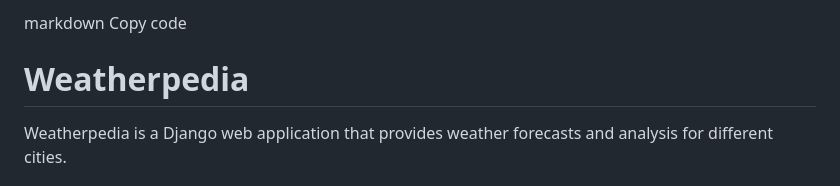
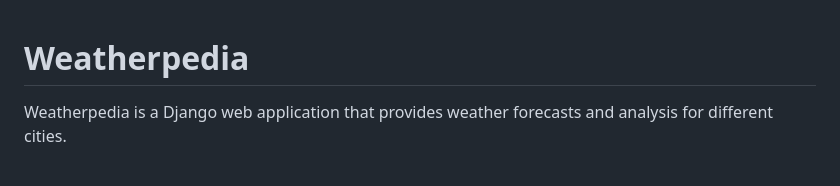
Before and after one commit to sangrambhise/Weather-Website, a Markdown page: README.md, the part around the change. Rendered like a GitHub page.

```diff
--- a/README.md
+++ b/README.md
@@ -1,5 +1,3 @@
-markdown
-Copy code
 # Weatherpedia
 
 Weatherpedia is a Django web application that provides weather forecasts and analysis for different cities.
```
